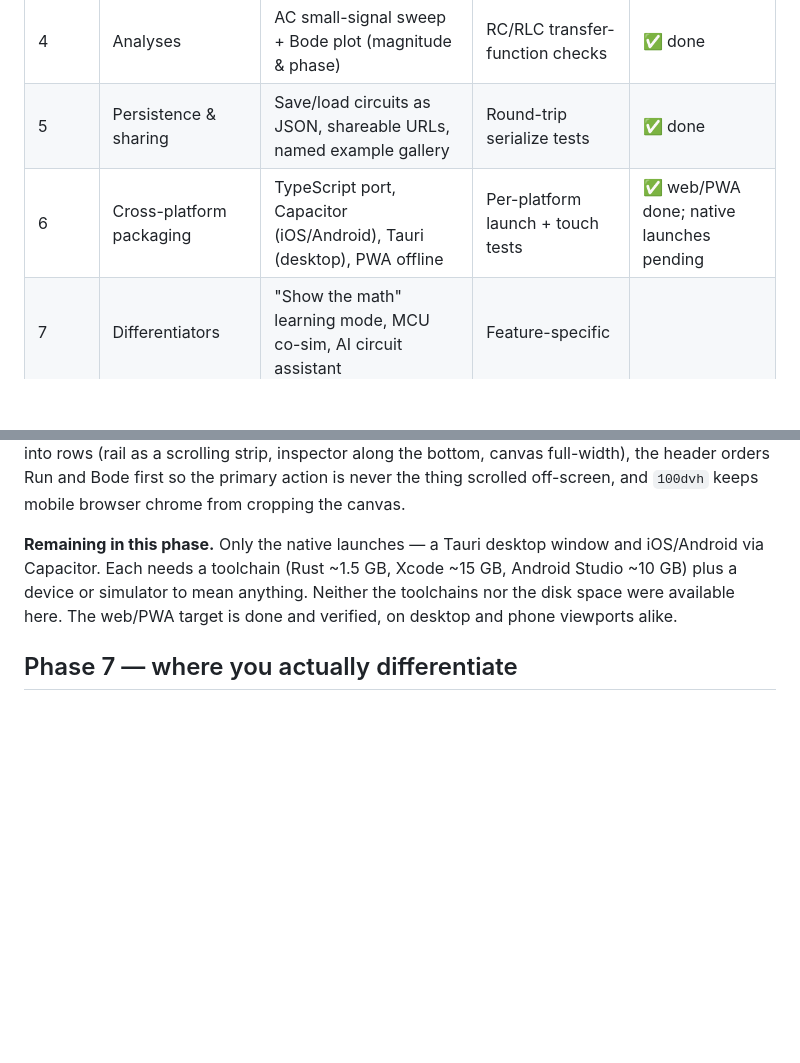
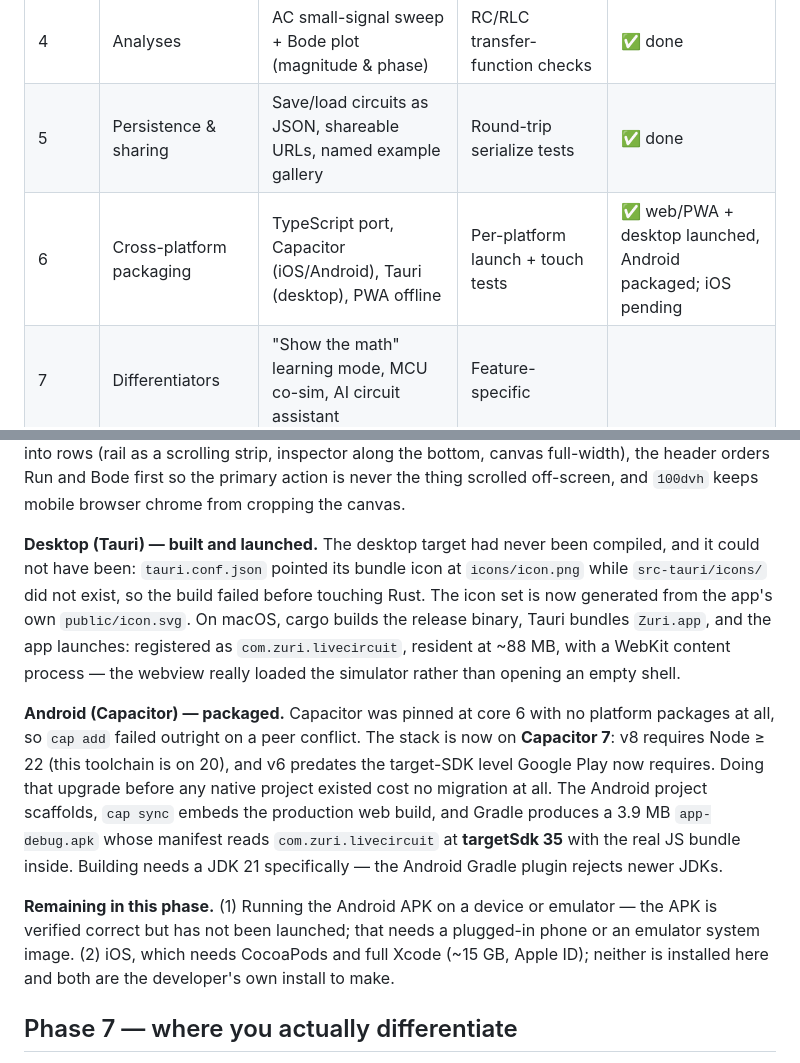
Before and after one commit to ianaaya11/volta, a Markdown page: BUILD-PLAN.md, 2 parts joined by grey strips. Drawn GitHub-style; blank space fills up the shorter version.

```diff
--- a/BUILD-PLAN.md
+++ b/BUILD-PLAN.md
@@ -28,7 +28,7 @@ already in place, so new semiconductors reuse it rather than reinventing it.
 | 3 | Instrumentation | Oscilloscope (probe nodes, live multi-trace) + sine source to drive it | Frequency-response test + UI capture | ✅ done |
 | 4 | Analyses | AC small-signal sweep + Bode plot (magnitude & phase) | RC/RLC transfer-function checks | ✅ done |
 | 5 | Persistence & sharing | Save/load circuits as JSON, shareable URLs, named example gallery | Round-trip serialize tests | ✅ done |
-| 6 | Cross-platform packaging | TypeScript port, Capacitor (iOS/Android), Tauri (desktop), PWA offline | Per-platform launch + touch tests | ✅ web/PWA done; native launches pending |
+| 6 | Cross-platform packaging | TypeScript port, Capacitor (iOS/Android), Tauri (desktop), PWA offline | Per-platform launch + touch tests | ✅ web/PWA + desktop launched, Android packaged; iOS pending |
 | 7 | Differentiators | "Show the math" learning mode, MCU co-sim, AI circuit assistant | Feature-specific | |
 
 ## Phase 1 — what was just delivered (reference implementation)
@@ -222,11 +222,30 @@ scrolling strip, inspector along the bottom, canvas full-width), the header
 orders Run and Bode first so the primary action is never the thing scrolled
 off-screen, and `100dvh` keeps mobile browser chrome from cropping the canvas.
 
-**Remaining in this phase.** Only the native launches — a Tauri desktop window
-and iOS/Android via Capacitor. Each needs a toolchain (Rust ~1.5 GB, Xcode
-~15 GB, Android Studio ~10 GB) plus a device or simulator to mean anything.
-Neither the toolchains nor the disk space were available here. The web/PWA
-target is done and verified, on desktop and phone viewports alike.
+**Desktop (Tauri) — built and launched.** The desktop target had never been
+compiled, and it could not have been: `tauri.conf.json` pointed its bundle icon
+at `icons/icon.png` while `src-tauri/icons/` did not exist, so the build failed
+before touching Rust. The icon set is now generated from the app's own
+`public/icon.svg`. On macOS, cargo builds the release binary, Tauri bundles
+`Zuri.app`, and the app launches: registered as `com.zuri.livecircuit`, resident
+at ~88 MB, with a WebKit content process — the webview really loaded the
+simulator rather than opening an empty shell.
+
+**Android (Capacitor) — packaged.** Capacitor was pinned at core 6 with no
+platform packages at all, so `cap add` failed outright on a peer conflict. The
+stack is now on **Capacitor 7**: v8 requires Node ≥ 22 (this toolchain is on
+20), and v6 predates the target-SDK level Google Play now requires. Doing that
+upgrade before any native project existed cost no migration at all. The Android
+project scaffolds, `cap sync` embeds the production web build, and Gradle
+produces a 3.9 MB `app-debug.apk` whose manifest reads `com.zuri.livecircuit`
+at **targetSdk 35** with the real JS bundle inside. Building needs a JDK 21
+specifically — the Android Gradle plugin rejects newer JDKs.
+
+**Remaining in this phase.** (1) Running the Android APK on a device or
+emulator — the APK is verified correct but has not been launched; that needs a
+plugged-in phone or an emulator system image. (2) iOS, which needs CocoaPods and
+full Xcode (~15 GB, Apple ID); neither is installed here and both are the
+developer's own install to make.
 
 ## Phase 7 — where you actually differentiate
 
```
Also changed, not shown: README.md (+27 -4 lines).
